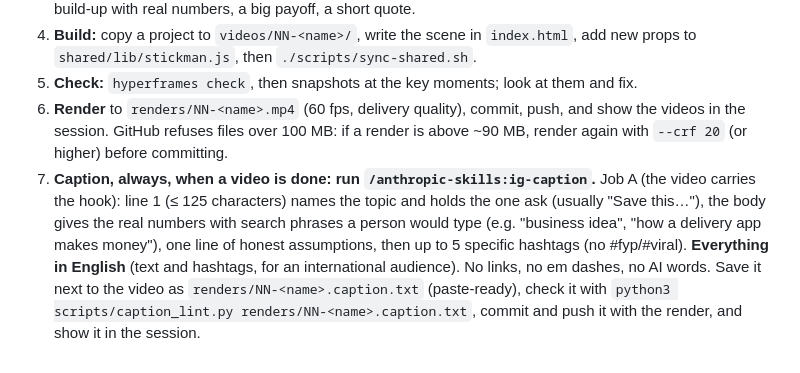
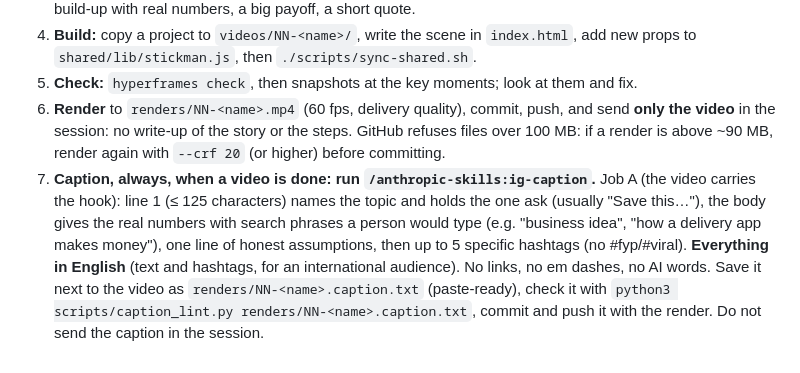
Before and after one commit to Hossein-creator/Business_Stickman, a Markdown page: CLAUDE.md, the part around the change. Rendered like a GitHub page.

Commit message:
When a video is done, send only the video
Co-Authored-By: Claude Opus 5.5 <noreply@anthropic.com>
Claude-Session: https://claude.ai/code/session_0152xe9FLB7ysC2M7X7X3bZs

```diff
--- a/CLAUDE.md
+++ b/CLAUDE.md
@@ -50,8 +50,8 @@ Project skills in `.claude/skills/`: `generiere` (this whole loop as a checklist
 4. **Build:** copy a project to `videos/NN-<name>/`, write the scene in `index.html`, add new props
    to `shared/lib/stickman.js`, then `./scripts/sync-shared.sh`.
 5. **Check:** `hyperframes check`, then snapshots at the key moments; look at them and fix.
-6. **Render** to `renders/NN-<name>.mp4` (60 fps, delivery quality), commit, push, and show the
-   videos in the session. GitHub refuses files over 100 MB: if a render is above ~90 MB, render
+6. **Render** to `renders/NN-<name>.mp4` (60 fps, delivery quality), commit, push, and send **only the video** in the
+   session: no write-up of the story or the steps. GitHub refuses files over 100 MB: if a render is above ~90 MB, render
    again with `--crf 20` (or higher) before committing.
 7. **Caption, always, when a video is done: run `/anthropic-skills:ig-caption`.** Job A (the video
    carries the hook): line 1 (≤ 125 characters) names the topic and holds the one ask (usually
@@ -62,4 +62,4 @@ Project skills in `.claude/skills/`: `generiere` (this whole loop as a checklist
    no AI words. Save it next to the video as
    `renders/NN-<name>.caption.txt` (paste-ready), check it with
    `python3 scripts/caption_lint.py renders/NN-<name>.caption.txt`, commit and push it with the
-   render, and show it in the session.
+   render. Do not send the caption in the session.
```
Also changed, not shown: 1 other file.
